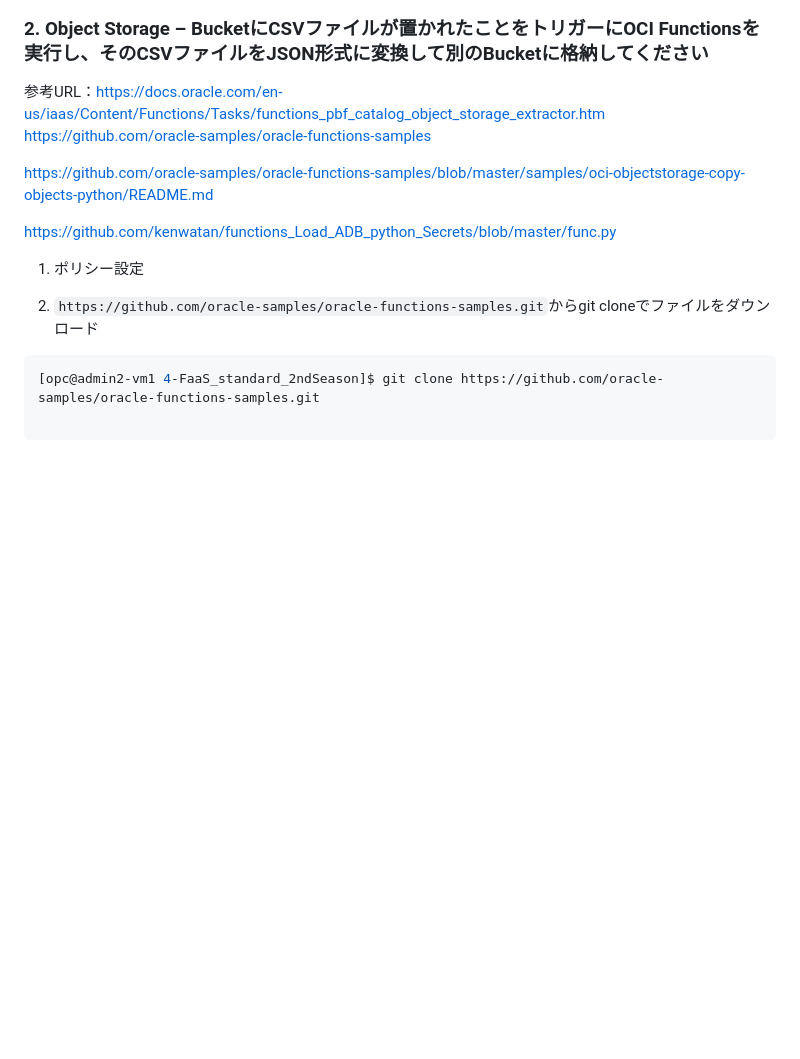
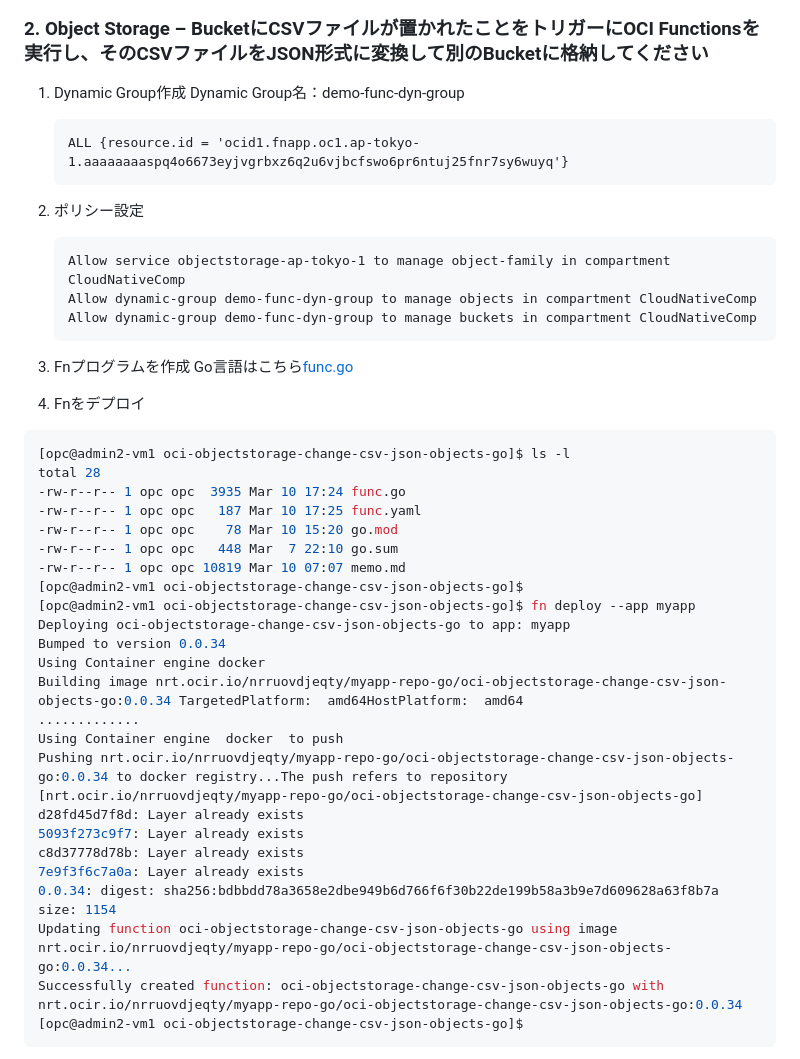
Before and after one commit to sh-sho/cn_study_tutor_repository, a Markdown page: 4_faas/4-2.md, the part around the change printed below. GitHub-like rendering; blank space fills up the shorter version.

````diff
--- a/4_faas/4-2.md
+++ b/4_faas/4-2.md
@@ -35,21 +35,47 @@ func-g
 
 ### 2. Object Storage – BucketにCSVファイルが置かれたことをトリガーにOCI Functionsを実行し、そのCSVファイルをJSON形式に変換して別のBucketに格納してください
 
-参考URL：https://docs.oracle.com/en-us/iaas/Content/Functions/Tasks/functions_pbf_catalog_object_storage_extractor.htm
-https://github.com/oracle-samples/oracle-functions-samples
+1. Dynamic Group作成
+   Dynamic Group名：demo-func-dyn-group
+   ```
+   ALL {resource.id = 'ocid1.fnapp.oc1.ap-tokyo-1.aaaaaaaaspq4o6673eyjvgrbxz6q2u6vjbcfswo6pr6ntuj25fnr7sy6wuyq'}
+   ```
 
+3. ポリシー設定
+   ```
+   Allow service objectstorage-ap-tokyo-1 to manage object-family in compartment CloudNativeComp
+   Allow dynamic-group demo-func-dyn-group to manage objects in compartment CloudNativeComp
+   Allow dynamic-group demo-func-dyn-group to manage buckets in compartment CloudNativeComp
+   ```
 
-https://github.com/oracle-samples/oracle-functions-samples/blob/master/samples/oci-objectstorage-copy-objects-python/README.md
+3. Fnプログラムを作成
+   Go言語はこちら[func.go](./go_4-2/func.go)
 
-https://github.com/kenwatan/functions_Load_ADB_python_Secrets/blob/master/func.py
-
-1. ポリシー設定
-
-
-2. `https://github.com/oracle-samples/oracle-functions-samples.git`からgit cloneでファイルをダウンロード
-
+4. Fnをデプロイ
 ```console
-[opc@admin2-vm1 4-FaaS_standard_2ndSeason]$ git clone https://github.com/oracle-samples/oracle-functions-samples.git
-
+[opc@admin2-vm1 oci-objectstorage-change-csv-json-objects-go]$ ls -l
+total 28
+-rw-r--r-- 1 opc opc  3935 Mar 10 17:24 func.go
+-rw-r--r-- 1 opc opc   187 Mar 10 17:25 func.yaml
+-rw-r--r-- 1 opc opc    78 Mar 10 15:20 go.mod
+-rw-r--r-- 1 opc opc   448 Mar  7 22:10 go.sum
+-rw-r--r-- 1 opc opc 10819 Mar 10 07:07 memo.md
+[opc@admin2-vm1 oci-objectstorage-change-csv-json-objects-go]$
+[opc@admin2-vm1 oci-objectstorage-change-csv-json-objects-go]$ fn deploy --app myapp
+Deploying oci-objectstorage-change-csv-json-objects-go to app: myapp
+Bumped to version 0.0.34
+Using Container engine docker
+Building image nrt.ocir.io/nrruovdjeqty/myapp-repo-go/oci-objectstorage-change-csv-json-objects-go:0.0.34 TargetedPlatform:  amd64HostPlatform:  amd64
+.............
+Using Container engine  docker  to push
+Pushing nrt.ocir.io/nrruovdjeqty/myapp-repo-go/oci-objectstorage-change-csv-json-objects-go:0.0.34 to docker registry...The push refers to repository [nrt.ocir.io/nrruovdjeqty/myapp-repo-go/oci-objectstorage-change-csv-json-objects-go]
+d28fd45d7f8d: Layer already exists
+5093f273c9f7: Layer already exists
+c8d37778d78b: Layer already exists
+7e9f3f6c7a0a: Layer already exists
+0.0.34: digest: sha256:bdbbdd78a3658e2dbe949b6d766f6f30b22de199b58a3b9e7d609628a63f8b7a size: 1154
+Updating function oci-objectstorage-change-csv-json-objects-go using image nrt.ocir.io/nrruovdjeqty/myapp-repo-go/oci-objectstorage-change-csv-json-objects-go:0.0.34...
+Successfully created function: oci-objectstorage-change-csv-json-objects-go with nrt.ocir.io/nrruovdjeqty/myapp-repo-go/oci-objectstorage-change-csv-json-objects-go:0.0.34
+[opc@admin2-vm1 oci-objectstorage-change-csv-json-objects-go]$
 ```
 
````
Also changed, not shown: other parts of 4_faas/4-2.md (+5 -24 lines), 4_faas/images/eventService01.png (added), 4_faas/images/eventService02.png (added), 4_faas/images/eventService03.png (added), 3 other files.
